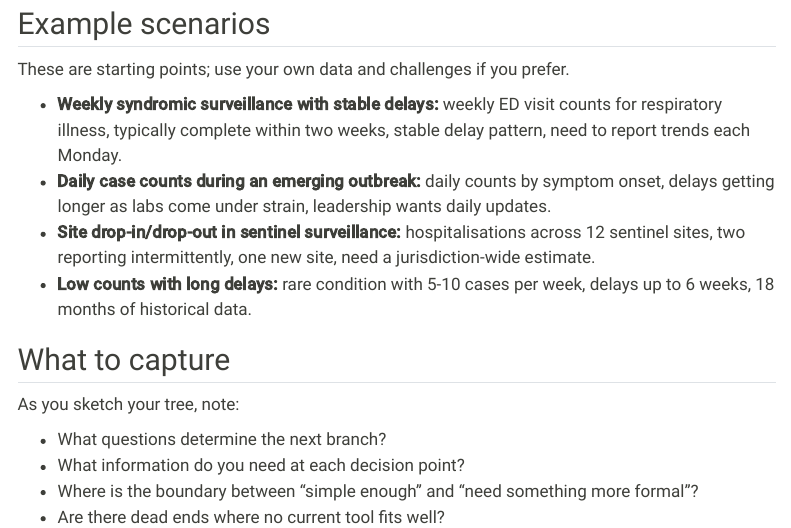
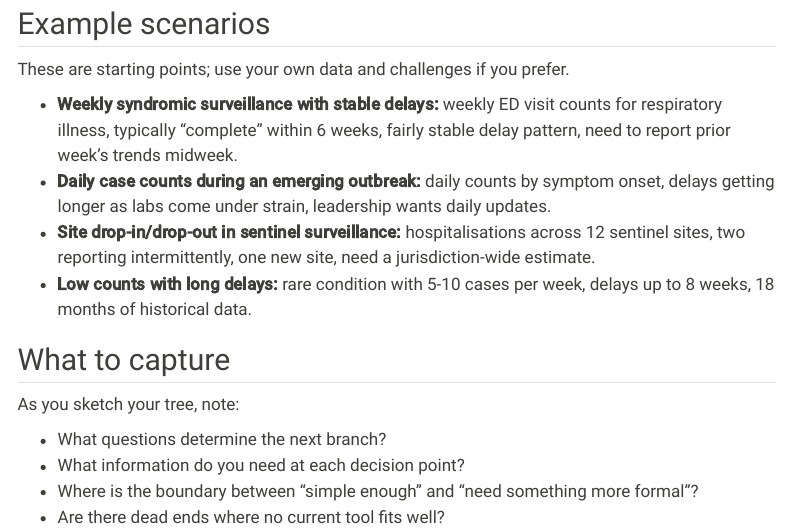
Before and after one commit to epinowcast/GuideToSTLTReportingDelays, a Quarto document (meeting/decision-tree-exercise.qmd): the page in a window 1100 px wide, from 730 px down. Rendered offline with R 4.5, knitr and Pandoc in place of Quarto, with nearby package versions; menus at the side of the page are left out.

Commit message:
Update decision-tree-exercise.qmd (#53)

```diff
--- a/meeting/decision-tree-exercise.qmd
+++ b/meeting/decision-tree-exercise.qmd
@@ -52,8 +52,8 @@ challenges if you prefer.
 
 - **Weekly syndromic surveillance with stable delays:**
   weekly ED visit counts for respiratory illness,
-  typically complete within two weeks, stable delay
-  pattern, need to report trends each Monday.
+  typically "complete" within 6 weeks, fairly stable delay
+  pattern, need to report prior week's trends midweek.
 - **Daily case counts during an emerging outbreak:**
   daily counts by symptom onset, delays getting longer
   as labs come under strain, leadership wants daily
@@ -63,7 +63,7 @@ challenges if you prefer.
   reporting intermittently, one new site, need a
   jurisdiction-wide estimate.
 - **Low counts with long delays:** rare condition with
-  5-10 cases per week, delays up to 6 weeks, 18 months
+  5-10 cases per week, delays up to 8 weeks, 18 months
   of historical data.
 
 ## What to capture
```
